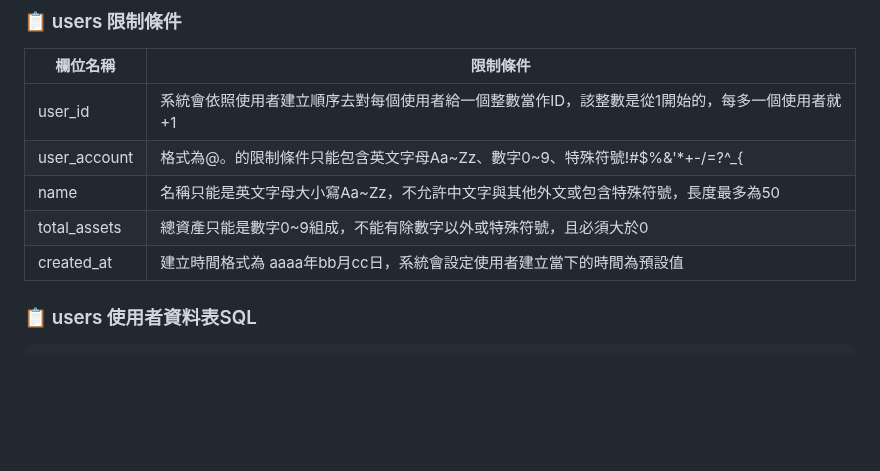
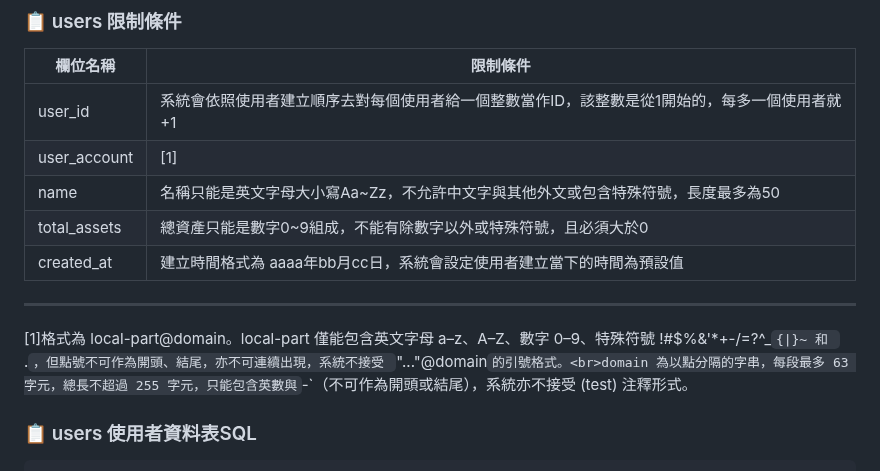
Before and after one commit to joshu0601/Database-G04, a Markdown page: README.md, the part around the change. GitHub-like rendering; blank space fills up the shorter version.

````diff
--- a/README.md
+++ b/README.md
@@ -52,11 +52,12 @@
 | 欄位名稱      | 限制條件                                                                              |
 |--------------|---------------------------------------------------------------------------------------|
 | user_id      | 系統會依照使用者建立順序去對每個使用者給一個整數當作ID，該整數是從1開始的，每多一個使用者就+1 |
-| user_account |格式為<local-part>@<domin>。<local-part>的限制條件只能包含英文字母Aa~Zz、數字0~9、特殊符號!#$%&'*+-/=?^_{|}~.`，關於點號不能作為開頭或結尾、不可連續出現，系統不接受” “。<domin>結構以點號進行分割，每段長度小於等於63字元，全部不超過255字元，只能包含英文字母Aa~Zz、數字0~9、特殊符號-，但特殊符號-不能當作開頭、結尾，系統不接受(test)註釋的方式。|
+| user_account  | [1] |
 | name         | 名稱只能是英文字母大小寫Aa~Zz，不允許中文字與其他外文或包含特殊符號，長度最多為50|
 | total_assets | 總資產只能是數字0~9組成，不能有除數字以外或特殊符號，且必須大於0|
 | created_at   | 建立時間格式為 aaaa年bb月cc日，系統會設定使用者建立當下的時間為預設值|
-
+---
+[1]格式為 local-part@domain。local-part 僅能包含英文字母 a–z、A–Z、數字 0–9、特殊符號 !#$%&'*+-/=?^_`{|}~ 和 `.`，但點號不可作為開頭、結尾，亦不可連續出現，系統不接受 `"..."@domain` 的引號格式。<br>domain 為以點分隔的字串，每段最多 63 字元，總長不超過 255 字元，只能包含英數與 `-`（不可作為開頭或結尾），系統亦不接受 (test) 注釋形式。
 ### 📋 users 使用者資料表SQL
 ```sql
 CREATE TABLE users (
````
